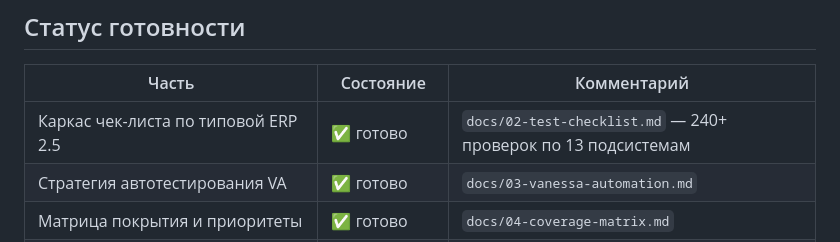
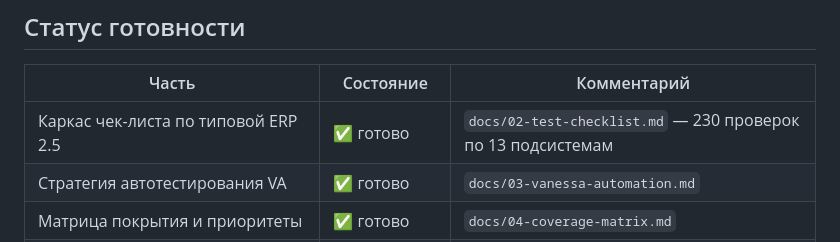
Before and after one commit to it2026citr-byte/https-code.claude.com-docs-en-web-quickstart, a Markdown page: README.md, the part around the change. Drawn GitHub-style.

```diff
--- a/README.md
+++ b/README.md
@@ -7,7 +7,7 @@
 
 | Часть | Состояние | Комментарий |
 |---|---|---|
-| Каркас чек-листа по типовой ERP 2.5 | ✅ готово | `docs/02-test-checklist.md` — 240+ проверок по 13 подсистемам |
+| Каркас чек-листа по типовой ERP 2.5 | ✅ готово | `docs/02-test-checklist.md` — 230 проверок по 13 подсистемам |
 | Стратегия автотестирования VA | ✅ готово | `docs/03-vanessa-automation.md` |
 | Матрица покрытия и приоритеты | ✅ готово | `docs/04-coverage-matrix.md` |
 | Примеры `.feature` | ✅ готово | `tests/features/` — 4 сценария-эталона |
```
Also changed, not shown: docs/02-test-checklist.md (+7 -5 lines), docs/03-vanessa-automation.md (+2 -2 lines).
